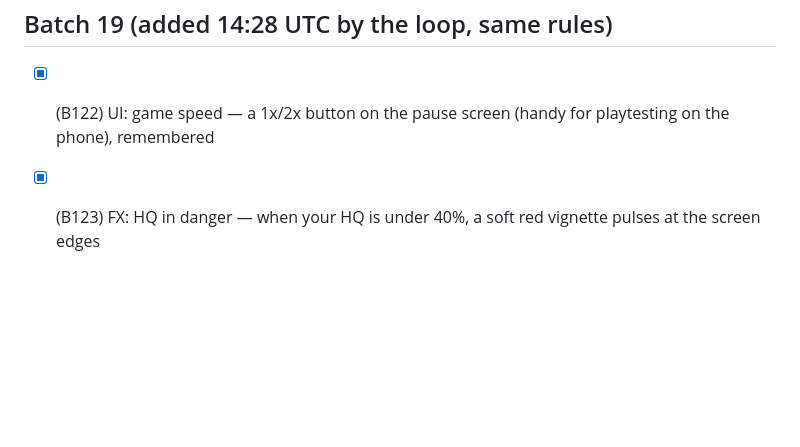
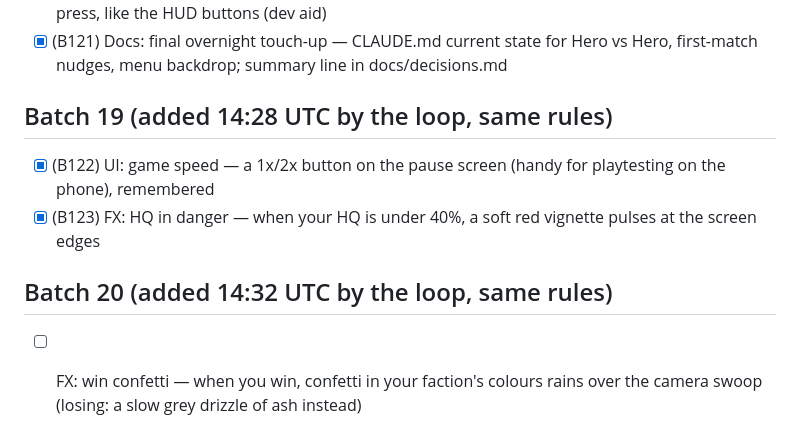
Before and after one commit to colinwillow/culture_war, a Markdown page: ROADMAP.md, the part around the change. Drawn GitHub-style; blank space fills up the shorter version.

Commit message:
Roadmap: batch 20
Co-Authored-By: Claude Opus 5.5 <noreply@anthropic.com>
Claude-Session: https://claude.ai/code/session_01FXzpagnksiDmMAqP3MTiXJ

```diff
--- a/ROADMAP.md
+++ b/ROADMAP.md
@@ -156,3 +156,6 @@ Log every build in `docs/decisions.md` (newest first, one or two lines). All bui
 ## Batch 19 (added 14:28 UTC by the loop, same rules)
 - [x] (B122) UI: game speed — a 1x/2x button on the pause screen (handy for playtesting on the phone), remembered
 - [x] (B123) FX: HQ in danger — when your HQ is under 40%, a soft red vignette pulses at the screen edges
+
+## Batch 20 (added 14:32 UTC by the loop, same rules)
+- [ ] FX: win confetti — when you win, confetti in your faction's colours rains over the camera swoop (losing: a slow grey drizzle of ash instead)
```
